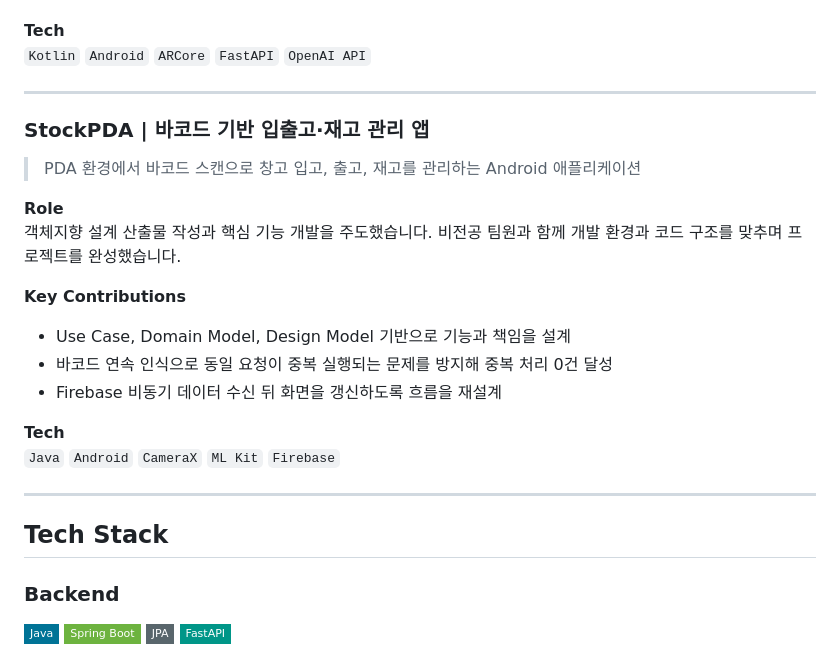
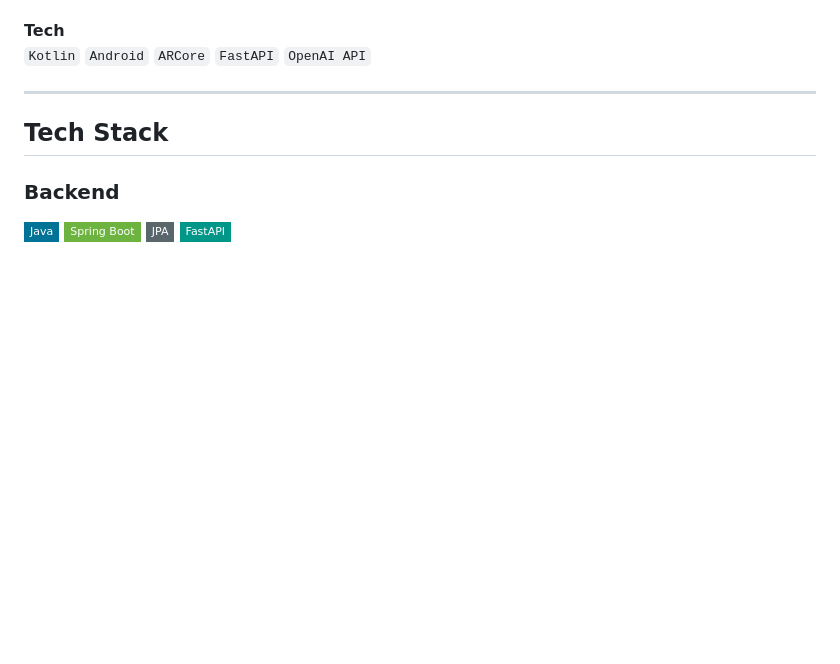
Before and after one commit to co2ma/co2ma, a Markdown page: README.md, the part around one of its changes. GitHub-like rendering; badges without logos; blank space fills up the shorter version.

```diff
--- a/README.md
+++ b/README.md
@@ -68,22 +88,6 @@ Flyway로 데이터베이스 스키마 변경 이력을 관리하고, Docker Com
 
 **Tech**
 `Kotlin` `Android` `ARCore` `FastAPI` `OpenAI API`
-
----
-
-### StockPDA | 바코드 기반 입출고·재고 관리 앱
-> PDA 환경에서 바코드 스캔으로 창고 입고, 출고, 재고를 관리하는 Android 애플리케이션
-
-**Role**
-객체지향 설계 산출물 작성과 핵심 기능 개발을 주도했습니다. 비전공 팀원과 함께 개발 환경과 코드 구조를 맞추며 프로젝트를 완성했습니다.
-
-**Key Contributions**
-- Use Case, Domain Model, Design Model 기반으로 기능과 책임을 설계
-- 바코드 연속 인식으로 동일 요청이 중복 실행되는 문제를 방지해 중복 처리 0건 달성
-- Firebase 비동기 데이터 수신 뒤 화면을 갱신하도록 흐름을 재설계
-
-**Tech**
-`Java` `Android` `CameraX` `ML Kit` `Firebase`
 
 ---
 
```
Also changed, not shown: other parts of README.md (+27 -7 lines).
